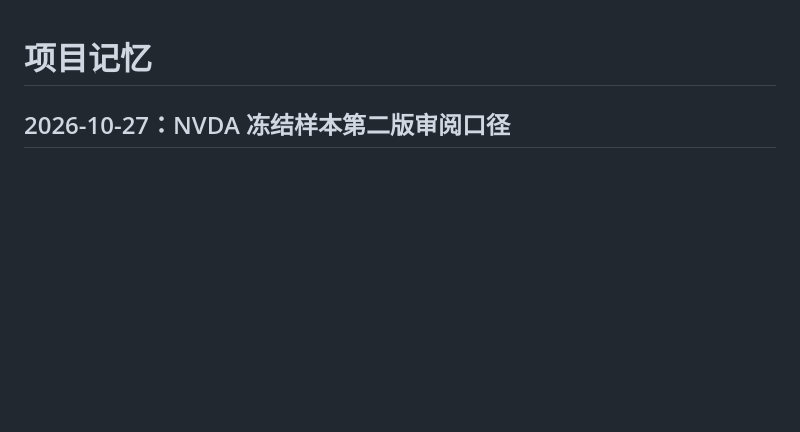
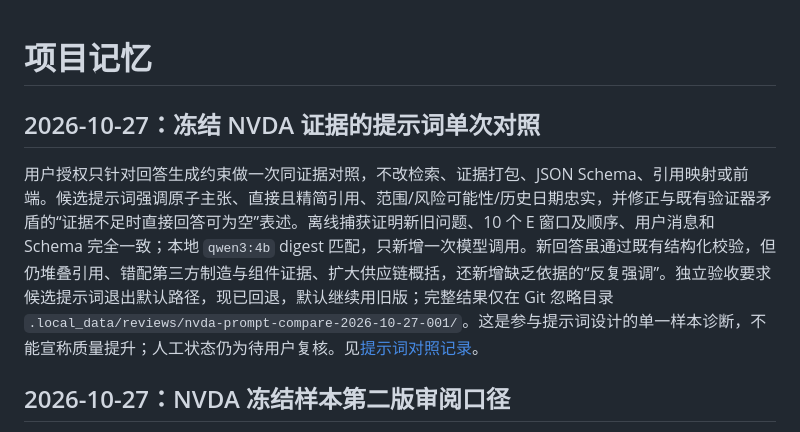
Before and after one commit to XiMeiYang/FinSight-AI-Agent, a Markdown page: PROJECT_MEMORY.md, the part around the change. Drawn GitHub-style; blank space fills up the shorter version.

Commit message:
docs: record frozen NVDA prompt comparison

```diff
--- a/PROJECT_MEMORY.md
+++ b/PROJECT_MEMORY.md
@@ -1,4 +1,8 @@
 # 项目记忆
+
+## 2026-10-27：冻结 NVDA 证据的提示词单次对照
+
+用户授权只针对回答生成约束做一次同证据对照，不改检索、证据打包、JSON Schema、引用映射或前端。候选提示词强调原子主张、直接且精简引用、范围/风险可能性/历史日期忠实，并修正与既有验证器矛盾的“证据不足时直接回答可为空”表述。离线捕获证明新旧问题、10 个 E 窗口及顺序、用户消息和 Schema 完全一致；本地 `qwen3:4b` digest 匹配，只新增一次模型调用。新回答虽通过既有结构化校验，但仍堆叠引用、错配第三方制造与组件证据、扩大供应链概括，还新增缺乏依据的“反复强调”。独立验收要求候选提示词退出默认路径，现已回退，默认继续用旧版；完整结果仅在 Git 忽略目录 `.local_data/reviews/nvda-prompt-compare-2026-10-27-001/`。这是参与提示词设计的单一样本诊断，不能宣称质量提升；人工状态仍为待用户复核。见[提示词对照记录](docs/poc/nvda-prompt-comparison.md)。
 
 ## 2026-10-27：NVDA 冻结样本第二版审阅口径
 
```
Also changed, not shown: docs/poc/nvda-prompt-comparison.md (added, +29 -0 lines).
